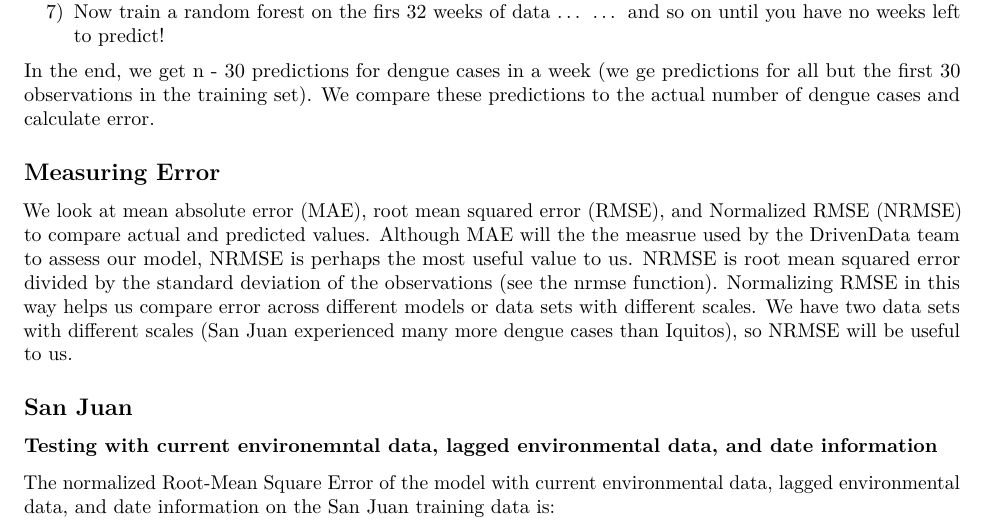
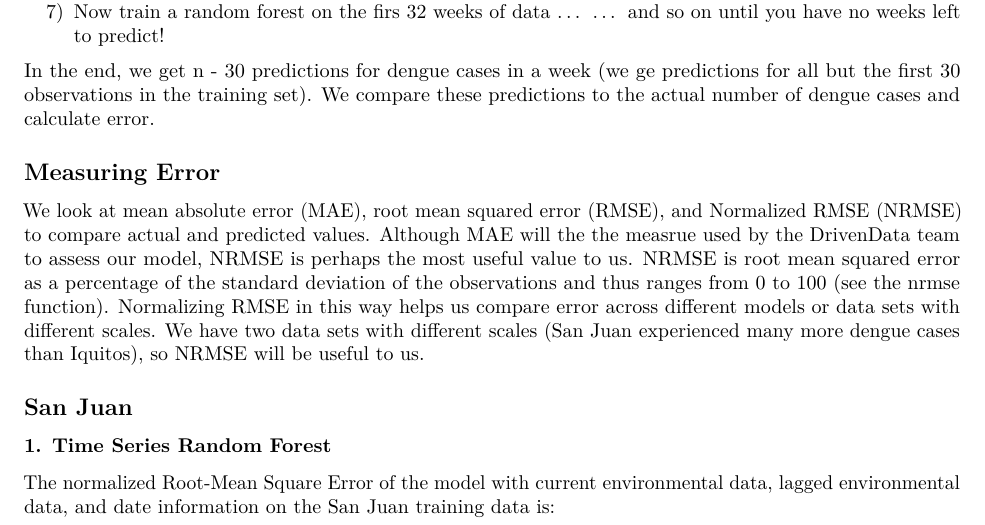
Before and after one commit to MadHobbs/dengue-fever, an R Markdown document (writeUp.Rmd): part of page 4 of 7, cut so that both start at the same text. Rendered offline with R 4.5, knitr and Pandoc, then LaTeX, with nearby package versions; some code elsewhere in the file could not run offline.

Commit message:
error discussion

````diff
--- a/writeUp.Rmd
+++ b/writeUp.Rmd
@@ -281,7 +281,7 @@ In the end, we get n - 30 predictions for dengue cases in a week (we ge predicti
 
 ## Measuring Error
 
-We look at mean absolute error (MAE), root mean squared error (RMSE), and Normalized RMSE (NRMSE) to compare actual and predicted values. Although MAE will the the measrue used by the DrivenData team to assess our model, NRMSE is perhaps the most useful value to us. NRMSE is root mean squared error divided by the standard deviation of the observations (see the [nrmse function](https://www.rdocumentation.org/packages/hydroGOF/versions/0.3-10/topics/nrmse)). Normalizing RMSE in this way helps us compare error across different models or data sets with different scales. We have two data sets with different scales (San Juan experienced many more dengue cases than Iquitos), so NRMSE will be useful to us.
+We look at mean absolute error (MAE), root mean squared error (RMSE), and Normalized RMSE (NRMSE) to compare actual and predicted values. Although MAE will the the measrue used by the DrivenData team to assess our model, NRMSE is perhaps the most useful value to us. NRMSE is root mean squared error as a percentage of the standard deviation of the observations and thus ranges from 0 to 100 (see the [nrmse function](https://www.rdocumentation.org/packages/hydroGOF/versions/0.3-10/topics/nrmse)). Normalizing RMSE in this way helps us compare error across different models or data sets with different scales. We have two data sets with different scales (San Juan experienced many more dengue cases than Iquitos), so NRMSE will be useful to us.
 
 ```{r errorRateFunctions}
 # returns Mean Absolute Error
@@ -303,7 +303,7 @@ RMSE <- function(error)
 
 ## San Juan
 
-### Testing with current environemntal data, lagged environmental data, and date information
+### 1. Time Series Random Forest
 
 ```{r buildWallSJ, include=F}
 step <- 30
````
